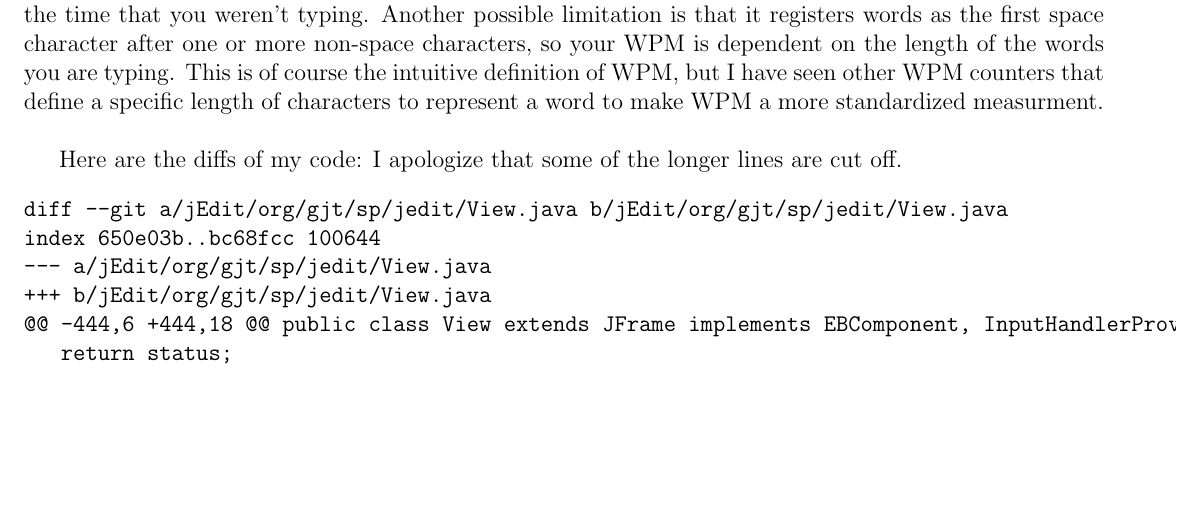
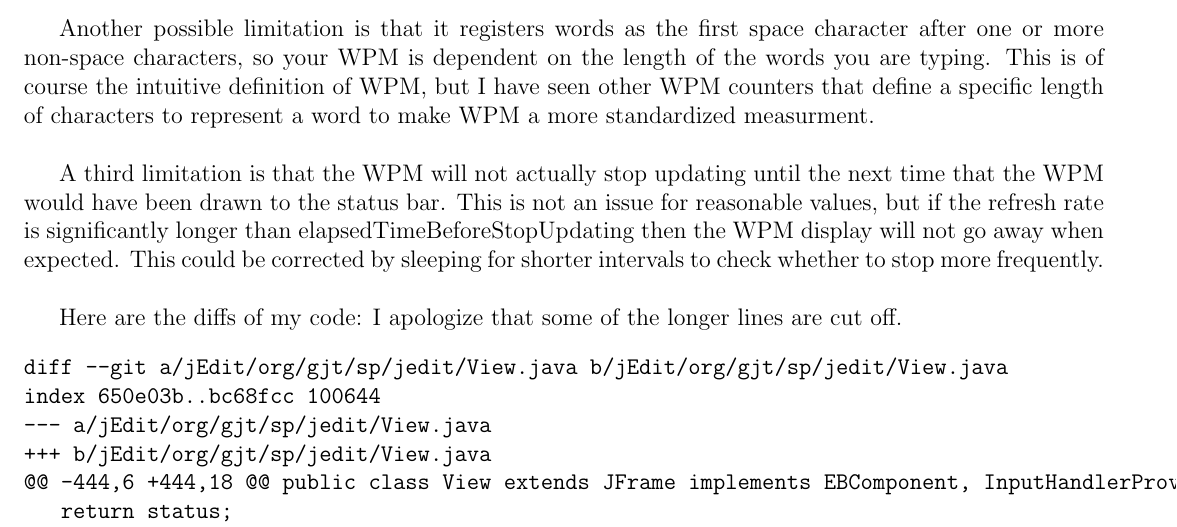
Before and after one commit to nejstastnejsistene/jedit-wpm, a LaTeX document (summary.tex): part of page 1 of 10 before the commit and part of page 1 of 11 after it, cut so that both start at the same text, the shorter picture padded with empty space. Compiled offline with pdfLaTeX.

Commit message:
Updated summary with another "limitation"

```diff
--- a/summary.tex
+++ b/summary.tex
@@ -25,12 +25,16 @@ updating of the status bar is in the StatusBar instead, where it belongs. \\
 One limitation is that it calculates the WPM based on the cumulative time
 since it began updating, so if elapsedTimeBeforeStopUpdating is too high, the
 WPM might be inaccurate because it fails to reflect the time that you weren't
-typing. Another possible limitation is that it registers words as the first
+typing. \\
+
+Another possible limitation is that it registers words as the first
 space character after one or more non-space characters, so your WPM is
 dependent on the length of the words you are typing. This is of course the
 intuitive definition of WPM, but I have seen other WPM counters that define
 a specific length of characters to represent a word to make WPM a more
 standardized measurment. \\
+
+A third limitation is that the WPM will not actually stop updating until the next time that the WPM would have been drawn to the status bar. This is not an issue for reasonable values, but if the refresh rate is significantly longer than elapsedTimeBeforeStopUpdating then the WPM display will not go away when expected. This could be corrected by sleeping for shorter intervals to check whether to stop more frequently. \\
 
 Here are the diffs of my code: I apologize that some of the longer lines are cut off.
 \begin{verbatim}
```
Also changed, not shown: summary.pdf.
